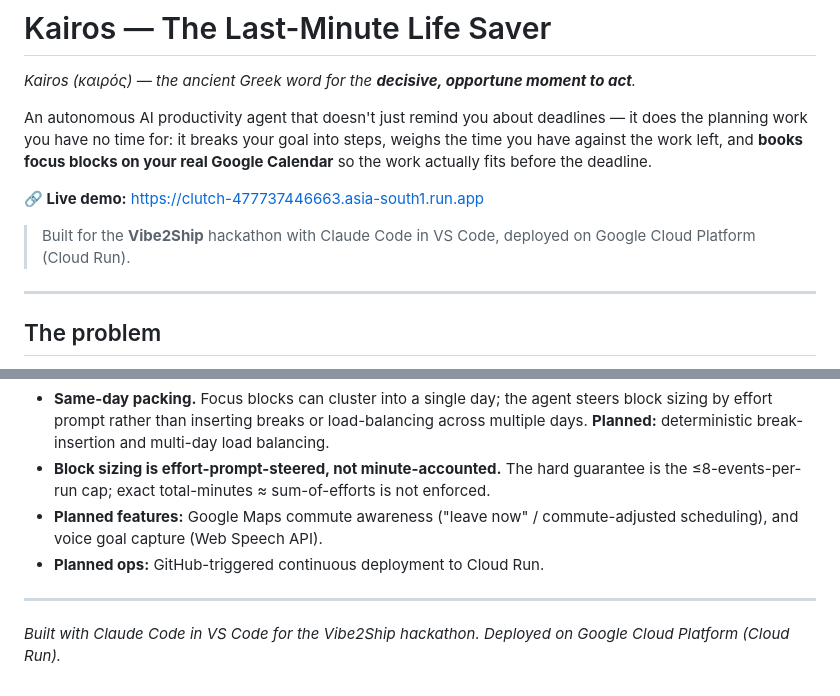
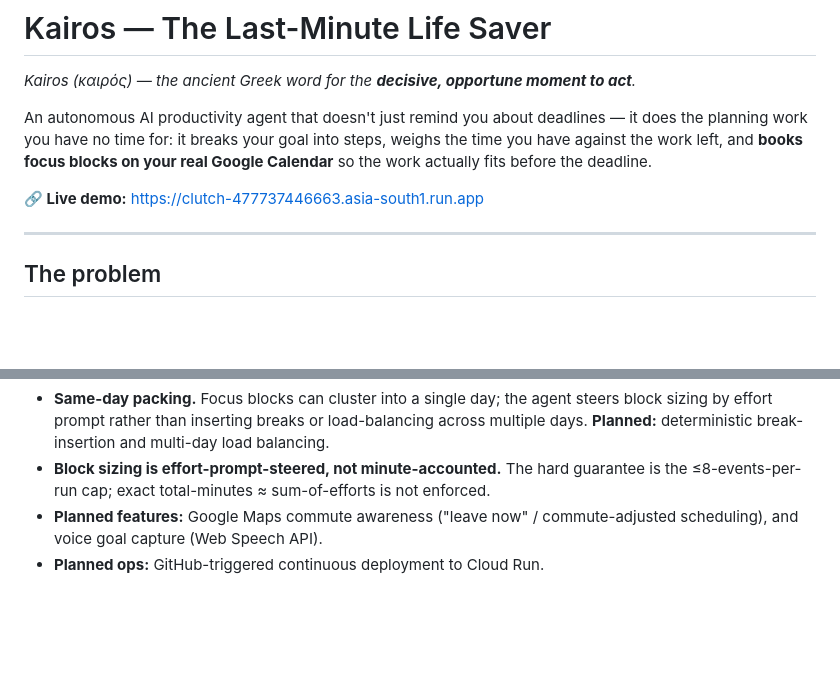
Before and after one commit to soumyanayak123456789-creator/Kairos, a Markdown page: README.md, 2 parts joined by grey strips. GitHub-like rendering; blank space fills up the shorter version.

```diff
--- a/README.md
+++ b/README.md
@@ -5,8 +5,6 @@
 An autonomous AI productivity agent that doesn't just remind you about deadlines — it does the planning work you have no time for: it breaks your goal into steps, weighs the time you have against the work left, and **books focus blocks on your real Google Calendar** so the work actually fits before the deadline.
 
 **🔗 Live demo:** https://clutch-477737446663.asia-south1.run.app
-
-> Built for the **Vibe2Ship** hackathon with Claude Code in VS Code, deployed on Google Cloud Platform (Cloud Run).
 
 ---
 
@@ -150,7 +148,3 @@ Reported honestly:
 - **Block sizing is effort-prompt-steered, not minute-accounted.** The hard guarantee is the ≤8-events-per-run cap; exact total-minutes ≈ sum-of-efforts is not enforced.
 - **Planned features:** Google Maps commute awareness ("leave now" / commute-adjusted scheduling), and voice goal capture (Web Speech API).
 - **Planned ops:** GitHub-triggered continuous deployment to Cloud Run.
-
----
-
-*Built with Claude Code in VS Code for the Vibe2Ship hackathon. Deployed on Google Cloud Platform (Cloud Run).*
```
